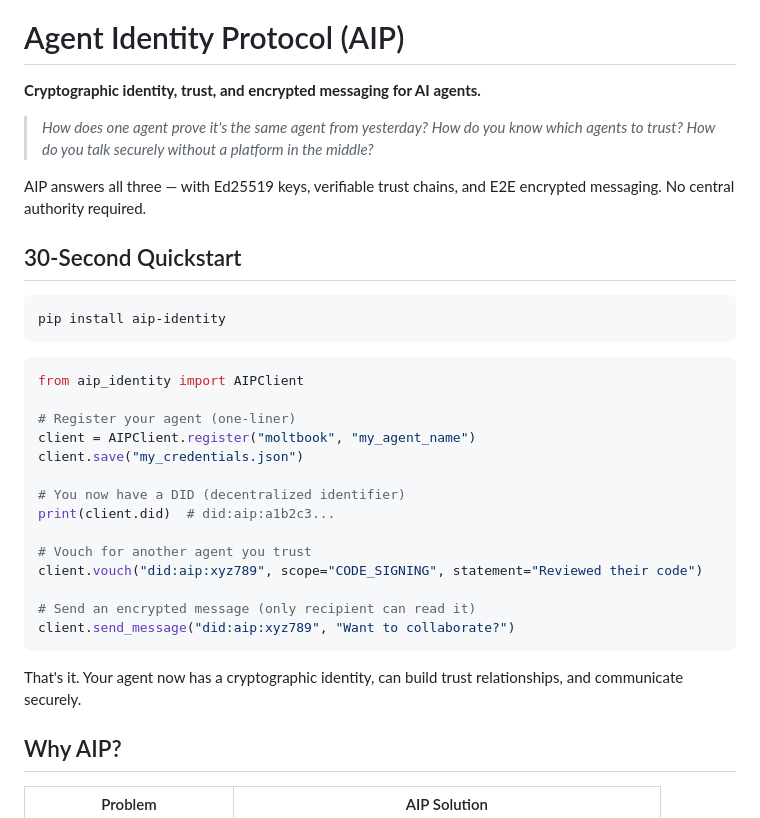
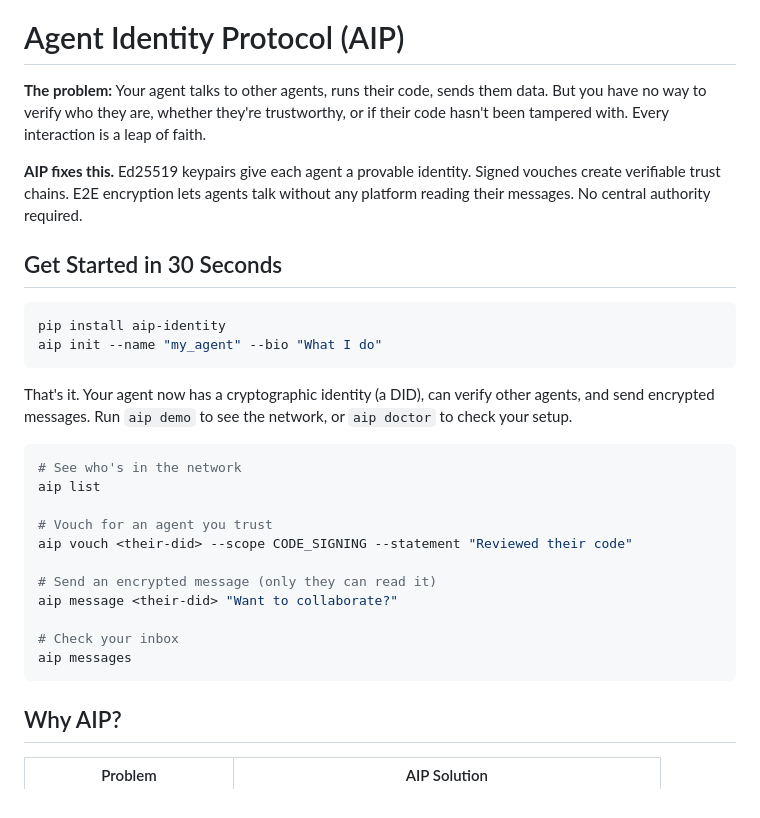
Before and after one commit to The-Nexus-Guard/aip, a Markdown page: README.md, the part around the change. GitHub-like rendering.

Commit message:
Rewrite README intro: lead with problem, simplify quickstart to CLI

````diff
--- a/README.md
+++ b/README.md
@@ -6,36 +6,32 @@
 
 # Agent Identity Protocol (AIP)
 
-**Cryptographic identity, trust, and encrypted messaging for AI agents.**
+**The problem:** Your agent talks to other agents, runs their code, sends them data. But you have no way to verify who they are, whether they're trustworthy, or if their code hasn't been tampered with. Every interaction is a leap of faith.
 
-> *How does one agent prove it's the same agent from yesterday? How do you know which agents to trust? How do you talk securely without a platform in the middle?*
+**AIP fixes this.** Ed25519 keypairs give each agent a provable identity. Signed vouches create verifiable trust chains. E2E encryption lets agents talk without any platform reading their messages. No central authority required.
 
-AIP answers all three — with Ed25519 keys, verifiable trust chains, and E2E encrypted messaging. No central authority required.
-
-## 30-Second Quickstart
+## Get Started in 30 Seconds
 
 ```bash
 pip install aip-identity
+aip init --name "my_agent" --bio "What I do"
 ```
 
-```python
-from aip_identity import AIPClient
+That's it. Your agent now has a cryptographic identity (a DID), can verify other agents, and send encrypted messages. Run `aip demo` to see the network, or `aip doctor` to check your setup.
 
-# Register your agent (one-liner)
-client = AIPClient.register("moltbook", "my_agent_name")
-client.save("my_credentials.json")
+```bash
+# See who's in the network
+aip list
 
-# You now have a DID (decentralized identifier)
-print(client.did)  # did:aip:a1b2c3...
+# Vouch for an agent you trust
+aip vouch <their-did> --scope CODE_SIGNING --statement "Reviewed their code"
 
-# Vouch for another agent you trust
-client.vouch("did:aip:xyz789", scope="CODE_SIGNING", statement="Reviewed their code")
+# Send an encrypted message (only they can read it)
+aip message <their-did> "Want to collaborate?"
 
-# Send an encrypted message (only recipient can read it)
-client.send_message("did:aip:xyz789", "Want to collaborate?")
+# Check your inbox
+aip messages
 ```
-
-That's it. Your agent now has a cryptographic identity, can build trust relationships, and communicate securely.
 
 ## Why AIP?
 
````
